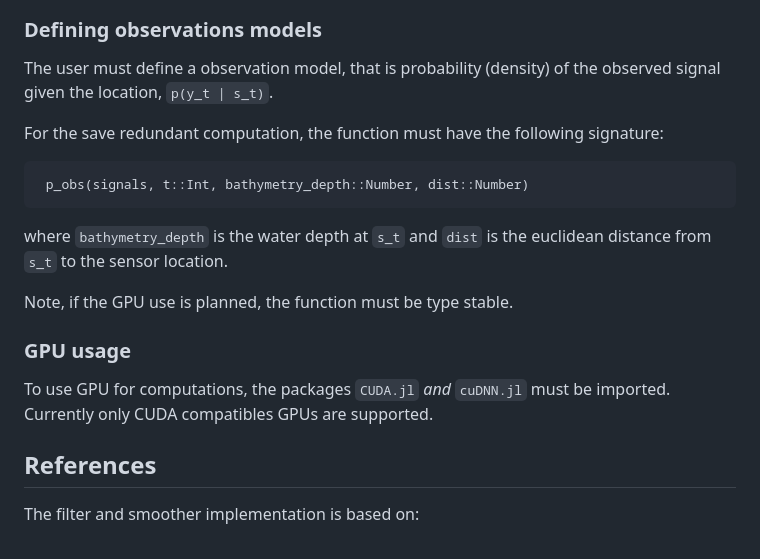
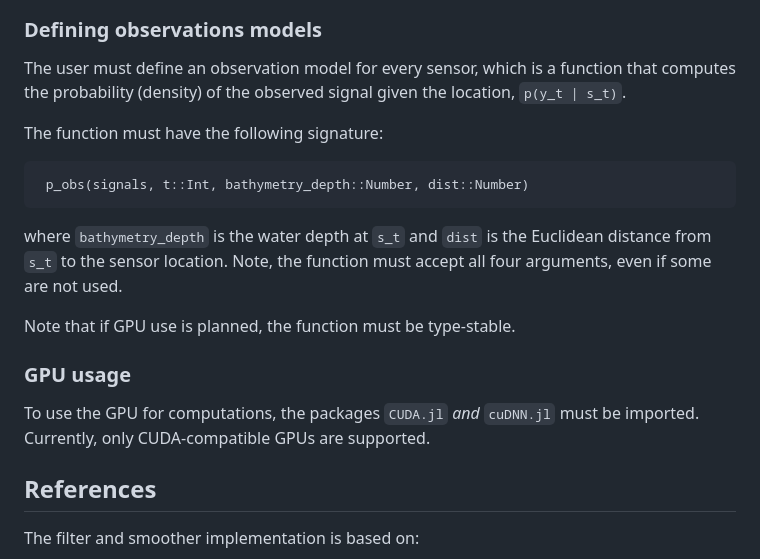
Before and after one commit to scheidan/Wahoo.jl, a Markdown page: README.md, the part around the change. Rendered like a GitHub page.

Commit message:
fix typos

````diff
--- a/README.md
+++ b/README.md
@@ -115,23 +115,25 @@ The inferred probabilities using smoothing:
 
 ### Defining observations models
 
-The user must define a observation model, that is probability (density) of
+The user must define an observation model for every sensor, which is a
+function that computes the probability (density) of
 the observed signal given the location, `p(y_t | s_t)`.
 
-For the save redundant computation, the function must have the following signature:
+The function must have the following signature:
 ```
  p_obs(signals, t::Int, bathymetry_depth::Number, dist::Number)
 ```
-where `bathymetry_depth` is the water depth at `s_t` and `dist` is the euclidean
-distance from `s_t` to the sensor location.
+where `bathymetry_depth` is the water depth at `s_t` and `dist` is the Euclidean
+distance from `s_t` to the sensor location. Note, the function must
+accept all four arguments, even if some are not used.
 
-Note, if the GPU use is planned, the function must be type stable.
+Note that if GPU use is planned, the function must be type-stable.
 
 
 ### GPU usage
 
-To use GPU for computations, the packages `CUDA.jl` _and_ `cuDNN.jl`
-must be imported. Currently only CUDA compatibles GPUs are supported.
+To use the GPU for computations, the packages `CUDA.jl` _and_ `cuDNN.jl`
+must be imported. Currently, only CUDA-compatible GPUs are supported.
 
 
 ## References
````
